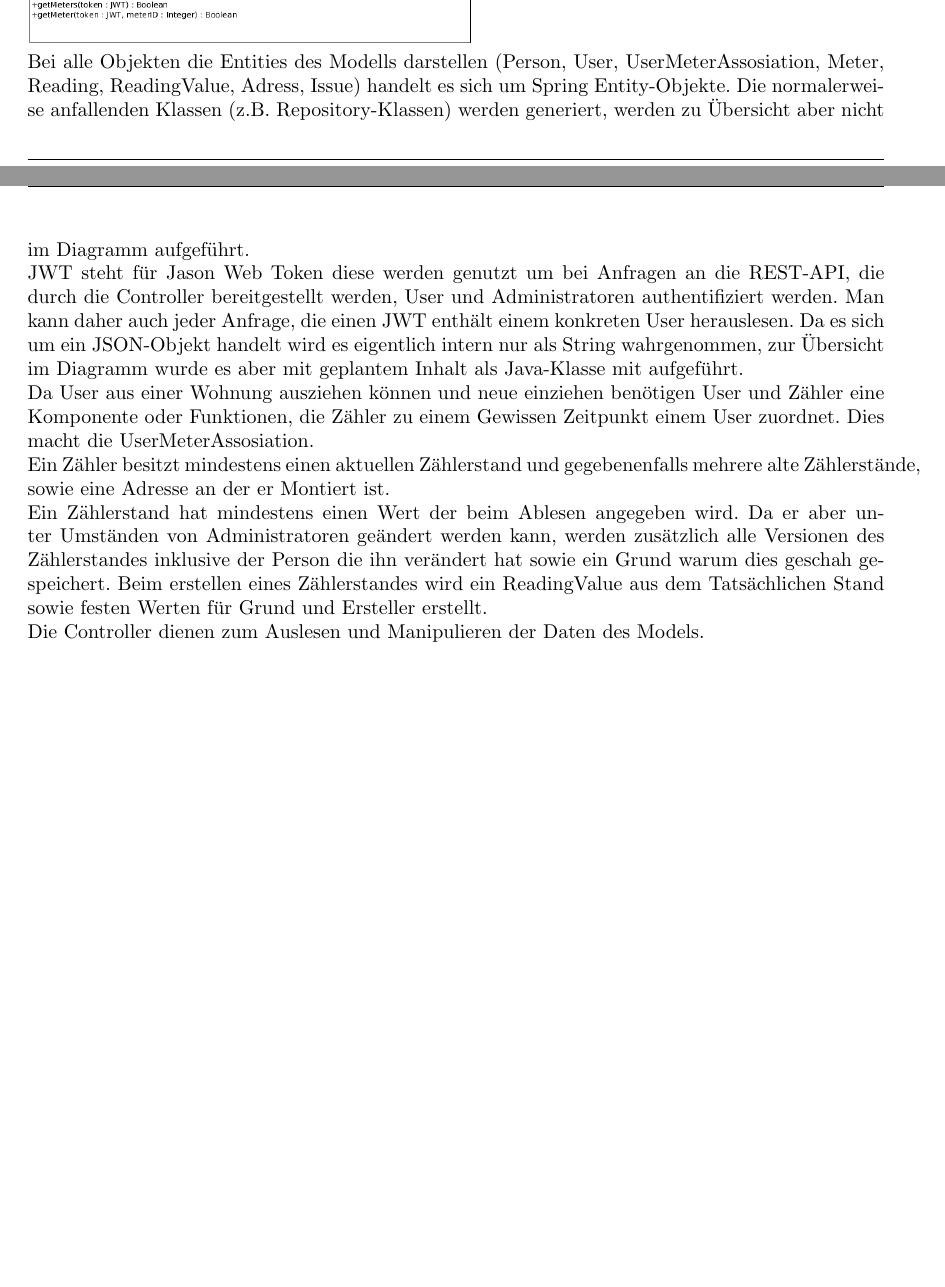
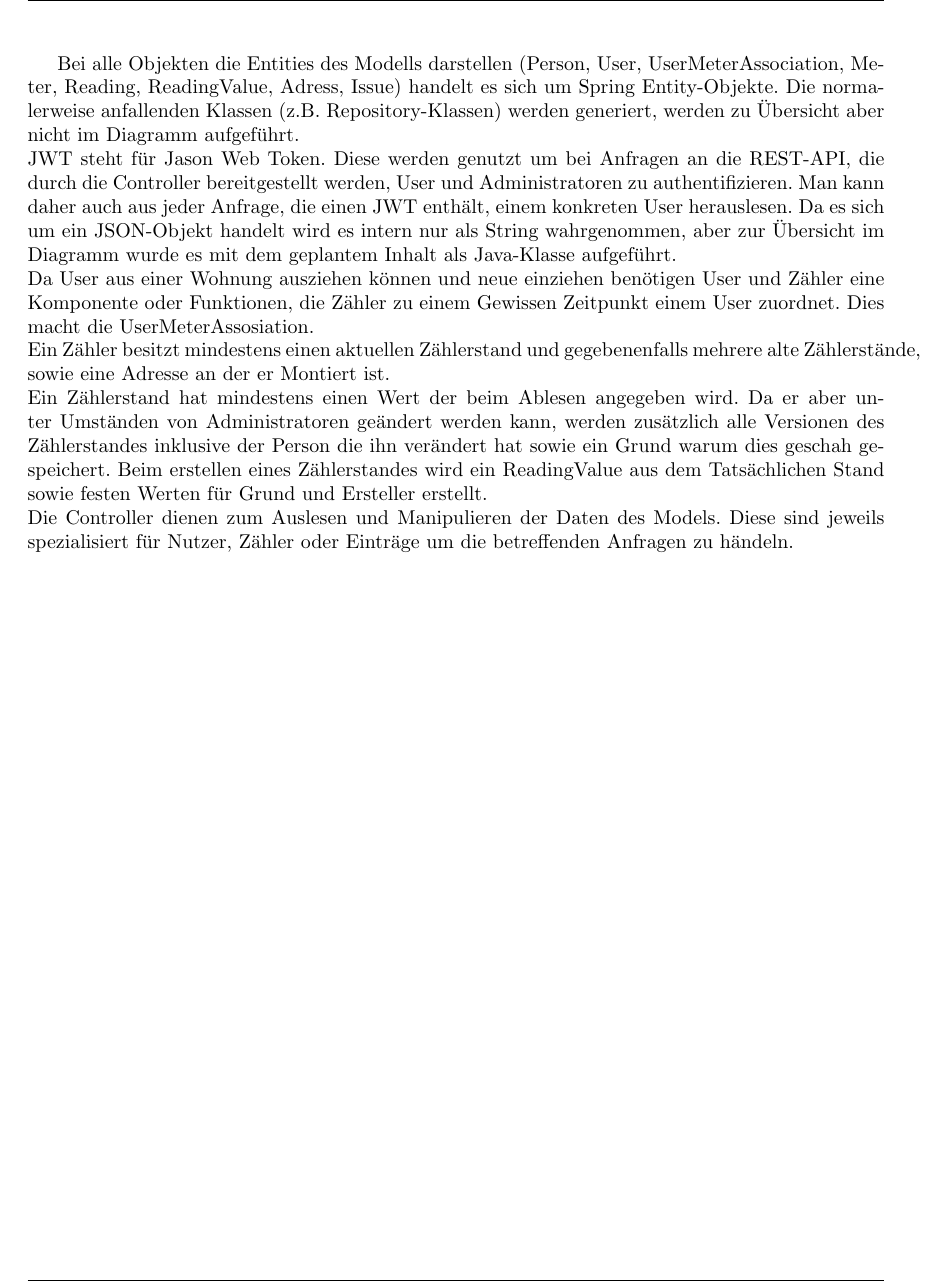
Before and after one commit to mascent/AdessoEnergySopro19, a LaTeX document (entwurf/LaTeX/entwurfsdoku.tex, which reads entwurf/LaTeX/kapitel/klassendiagramme.tex): two parts of pages 10 and 11 of 14 before the commit and part of page 11 of 14 after it, the two joined at a grey line, cut so that both start at the same text, the shorter picture padded with empty space. Compiled offline with pdfLaTeX.

Commit message:
Update entwurf/LaTeX/kapitel/klassendiagramme.tex

```diff
--- a/entwurf/LaTeX/kapitel/klassendiagramme.tex
+++ b/entwurf/LaTeX/kapitel/klassendiagramme.tex
@@ -37,7 +38,17 @@ Auf jedes Diagramm folgt eine Tabelle, in der die Aufgabe \textbf{jeder} Klasse
 \includegraphics[width=15cm]{img/diagrams/backend-class-diagram}\\
-Bei alle Objekten die Entities des Modells darstellen (Person, User, UserMeterAssosiation, Meter, Reading, ReadingValue, Adress, Issue) handelt es sich um Spring Entity-Objekte. Die normalerweise anfallenden Klassen (z.B. Repository-Klassen) werden generiert, werden zu Übersicht aber nicht im Diagramm aufgeführt.\\
-JWT steht für Jason Web Token diese werden genutzt um bei Anfragen an die REST-API, die durch die Controller bereitgestellt werden, User und Administratoren authentifiziert werden. Man kann daher auch jeder Anfrage, die einen JWT enthält einem konkreten User herauslesen. Da es sich um ein JSON-Objekt handelt wird es eigentlich intern nur als String wahrgenommen, zur Übersicht im Diagramm wurde es aber mit geplantem Inhalt als Java-Klasse mit aufgeführt.\\
-Da User aus einer Wohnung ausziehen können und neue einziehen benötigen User und Zähler eine Komponente oder Funktionen, die Zähler zu einem Gewissen Zeitpunkt einem User zuordnet. Dies macht die UserMeterAssosiation.\\
+\end{figure}
+\newpage
+Bei alle Objekten die Entities des Modells darstellen (Person, User, UserMeterAssociation, Meter, Reading, ReadingValue, Adress, Issue) handelt es sich um Spring Entity-Objekte.
+Die normalerweise anfallenden Klassen (z.B. Repository-Klassen) werden generiert, werden zu Übersicht aber nicht im Diagramm aufgeführt.\\
+JWT steht für Jason Web Token.
+Diese werden genutzt um bei Anfragen an die REST-API, die durch die Controller bereitgestellt werden, User und Administratoren zu authentifizieren.
+Man kann daher auch aus jeder Anfrage, die einen JWT enthält, einem konkreten User herauslesen.
+Da es sich um ein JSON-Objekt handelt wird es intern nur als String wahrgenommen, aber zur Übersicht im Diagramm wurde es mit dem geplantem Inhalt als Java-Klasse aufgeführt.\\
+Da User aus einer Wohnung ausziehen können und neue einziehen benötigen User und Zähler eine Komponente oder Funktionen, die Zähler zu einem Gewissen Zeitpunkt einem User zuordnet.
+Dies macht die UserMeterAssosiation.\\
 Ein Zähler besitzt mindestens einen aktuellen Zählerstand und gegebenenfalls mehrere alte Zählerstände, sowie eine Adresse an der er Montiert ist.\\
-Ein Zählerstand hat mindestens einen Wert der beim Ablesen angegeben wird. Da er aber unter Umständen von Administratoren geändert werden kann, werden zusätzlich alle Versionen des Zählerstandes inklusive der Person die ihn verändert hat sowie ein Grund warum dies geschah gespeichert. Beim erstellen eines Zählerstandes wird ein ReadingValue aus dem Tatsächlichen Stand sowie festen Werten für Grund und Ersteller erstellt.\\
+Ein Zählerstand hat mindestens einen Wert der beim Ablesen angegeben wird.
+Da er aber unter Umständen von Administratoren geändert werden kann, werden zusätzlich alle Versionen des Zählerstandes inklusive der Person die ihn verändert hat sowie ein Grund warum dies geschah gespeichert.
+Beim erstellen eines Zählerstandes wird ein ReadingValue aus dem Tatsächlichen Stand sowie festen Werten für Grund und Ersteller erstellt.\\
 Die Controller dienen zum Auslesen und Manipulieren der Daten des Models.
+Diese sind jeweils spezialisiert für Nutzer, Zähler oder Einträge um die betreffenden Anfragen zu händeln.
```
Also changed, not shown: entwurf/LaTeX/kapitel/klassendiagramme.tex (3 more changed lines).
